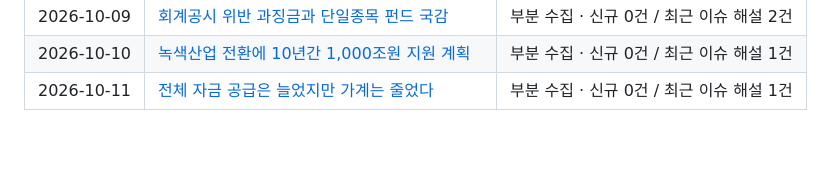
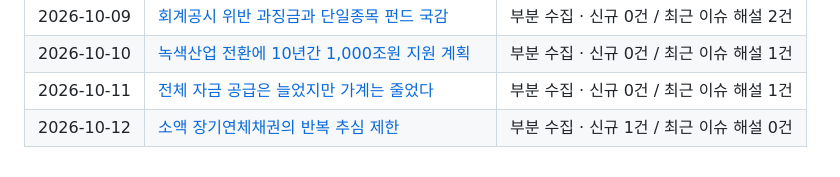
Before and after one commit to Ji-Un-Gil/financialSummary, a Markdown page: briefings/README.md, the part around the change. GitHub-like rendering; blank space fills up the shorter version.

Commit message:
Publish verified financial summary for 2026-10-12

```diff
--- a/briefings/README.md
+++ b/briefings/README.md
@@ -33,3 +33,4 @@
 | 2026-10-09 | [회계공시 위반 과징금과 단일종목 펀드 국감](2026/10/2026-10-09.md) | 부분 수집 · 신규 0건 / 최근 이슈 해설 2건 |
 | 2026-10-10 | [녹색산업 전환에 10년간 1,000조원 지원 계획](2026/10/2026-10-10.md) | 부분 수집 · 신규 0건 / 최근 이슈 해설 1건 |
 | 2026-10-11 | [전체 자금 공급은 늘었지만 가계는 줄었다](2026/10/2026-10-11.md) | 부분 수집 · 신규 0건 / 최근 이슈 해설 1건 |
+| 2026-10-12 | [소액 장기연체채권의 반복 추심 제한](2026/10/2026-10-12.md) | 부분 수집 · 신규 1건 / 최근 이슈 해설 0건 |
```
Also changed, not shown: 2 other files.
